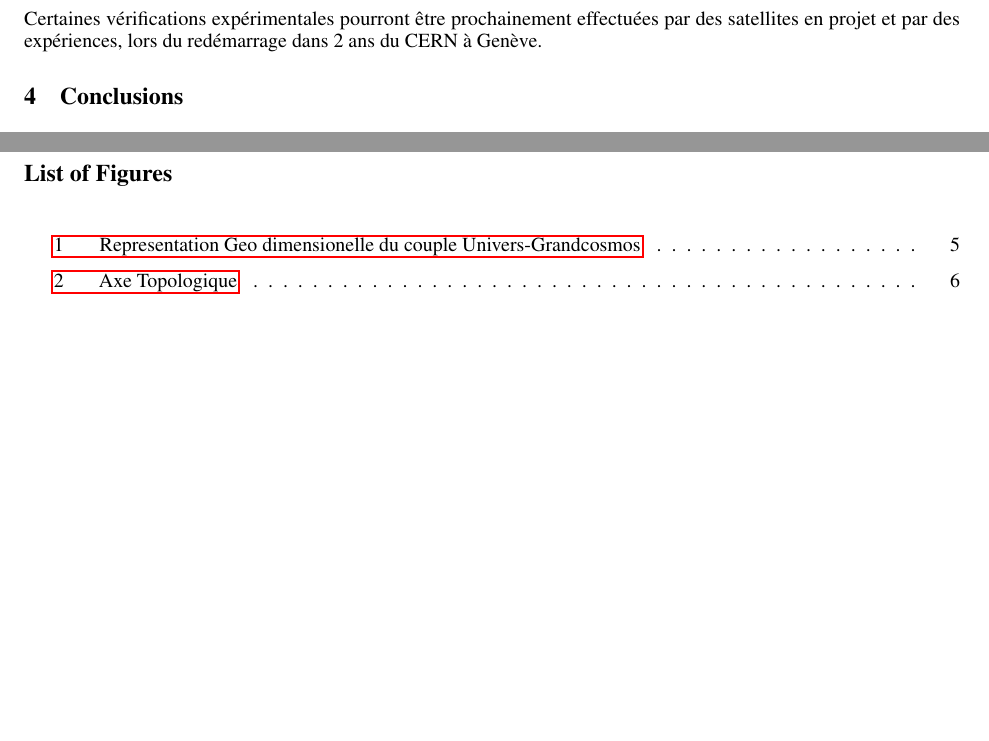
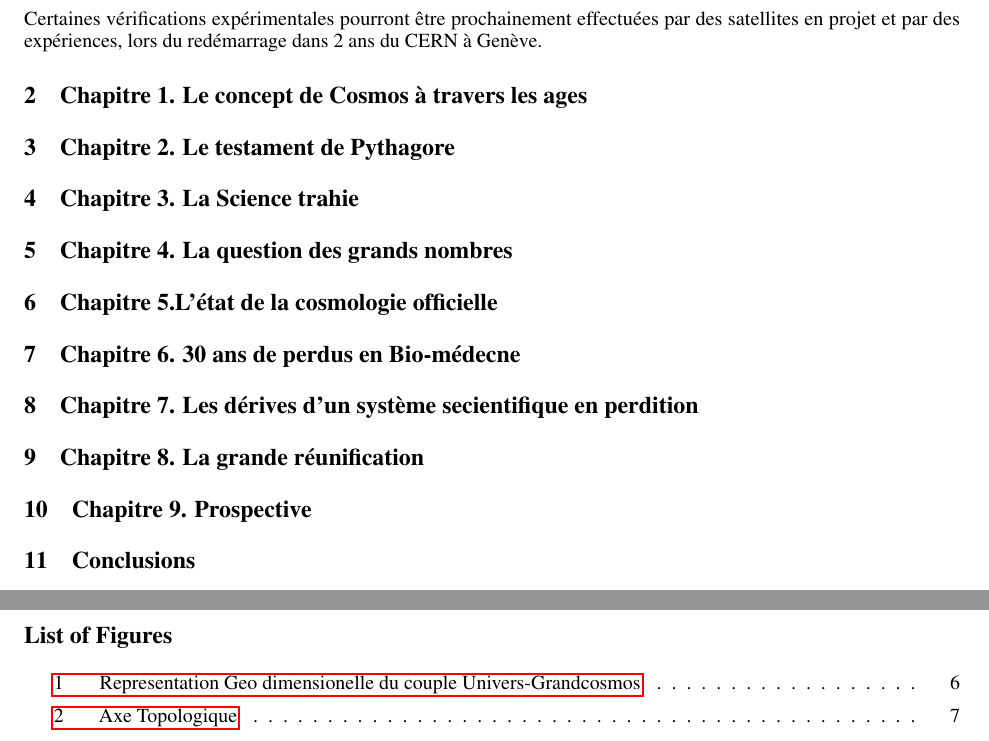
Before and after one commit to hol137/retour-au-cosmos, a LaTeX paper (main.tex): two parts of pages 3 and 5 of 7, joined at a grey line, cut so that both start at the same text, the shorter picture padded with empty space. Compiled offline with pdfLaTeX.

Commit message:
Update main.tex

```diff
--- a/main.tex
+++ b/main.tex
@@ -129,6 +129,39 @@ Il serait composée de deux parties : l'une visible ”tardionique” à « cour
 Ce modèle permet de réconcilier les contradictions entre MACRO- et micro- Physiques et évite les paradoxes de « matière noire et « énergie noire » qui handicapent les modèles de type Big-Bang …
 
 Certaines vérifications expérimentales pourront être prochainement effectuées par des satellites en projet et par des expériences, lors du redémarrage dans 2 ans du CERN à Genève.
+
+
+\section{Chapitre 1. Le concept de Cosmos à travers les ages}
+
+
+\section{Chapitre 2. Le testament de Pythagore}
+
+
+
+\section{Chapitre 3. La Science trahie}
+
+
+\section{Chapitre 4. La question des grands nombres}
+
+
+\section{Chapitre 5.L'état de la cosmologie officielle}
+
+
+\section{Chapitre 6. 30 ans de perdus en Bio-médecne}
+
+
+\section{Chapitre 7. Les dérives d'un système secientifique en perdition}
+
+
+\section{Chapitre 8. La grande réunification}
+
+
+\section{Chapitre 9. Prospective}
+
+
+
+
+
 
 
 \section{Conclusions}
```
Also changed, not shown: main.tex (6 more changed lines).
